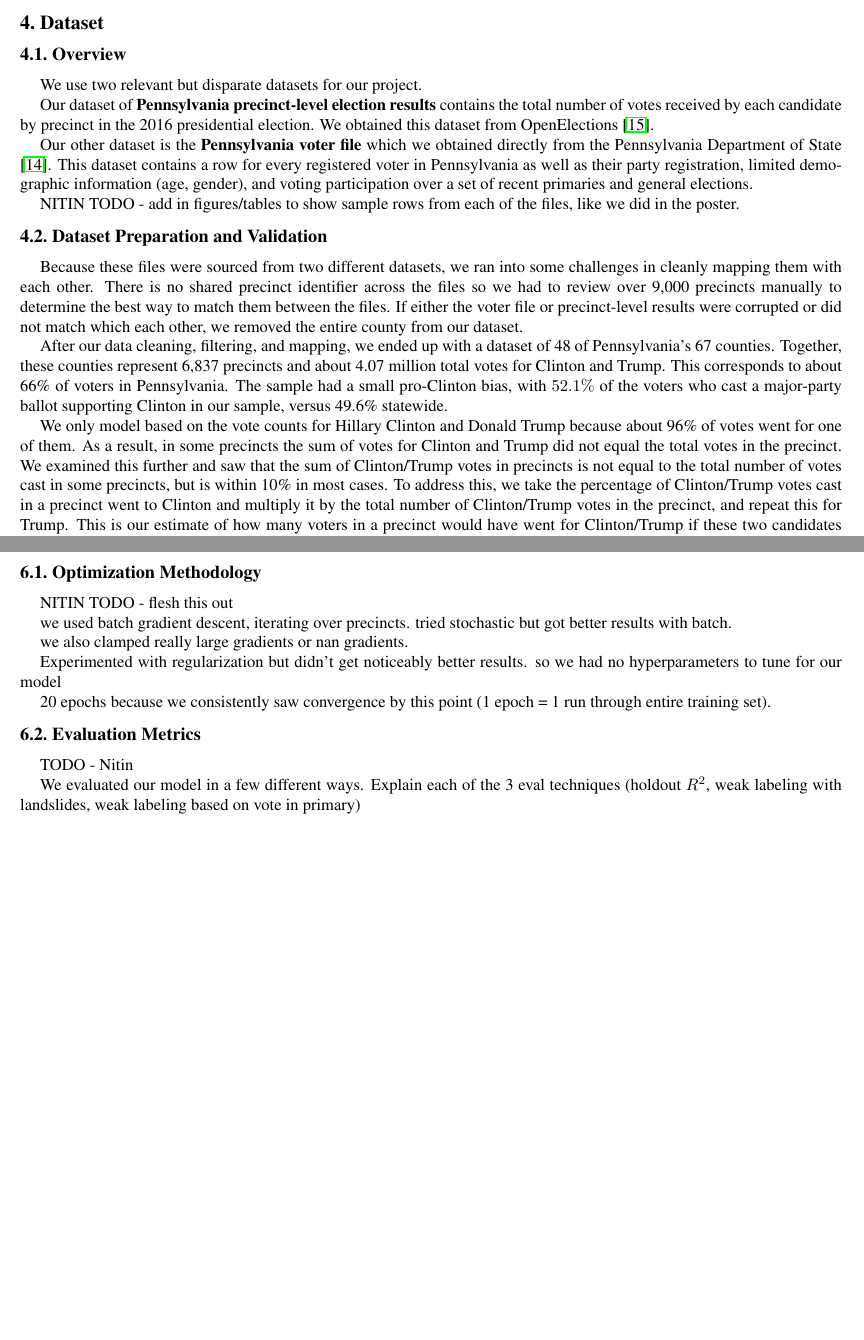
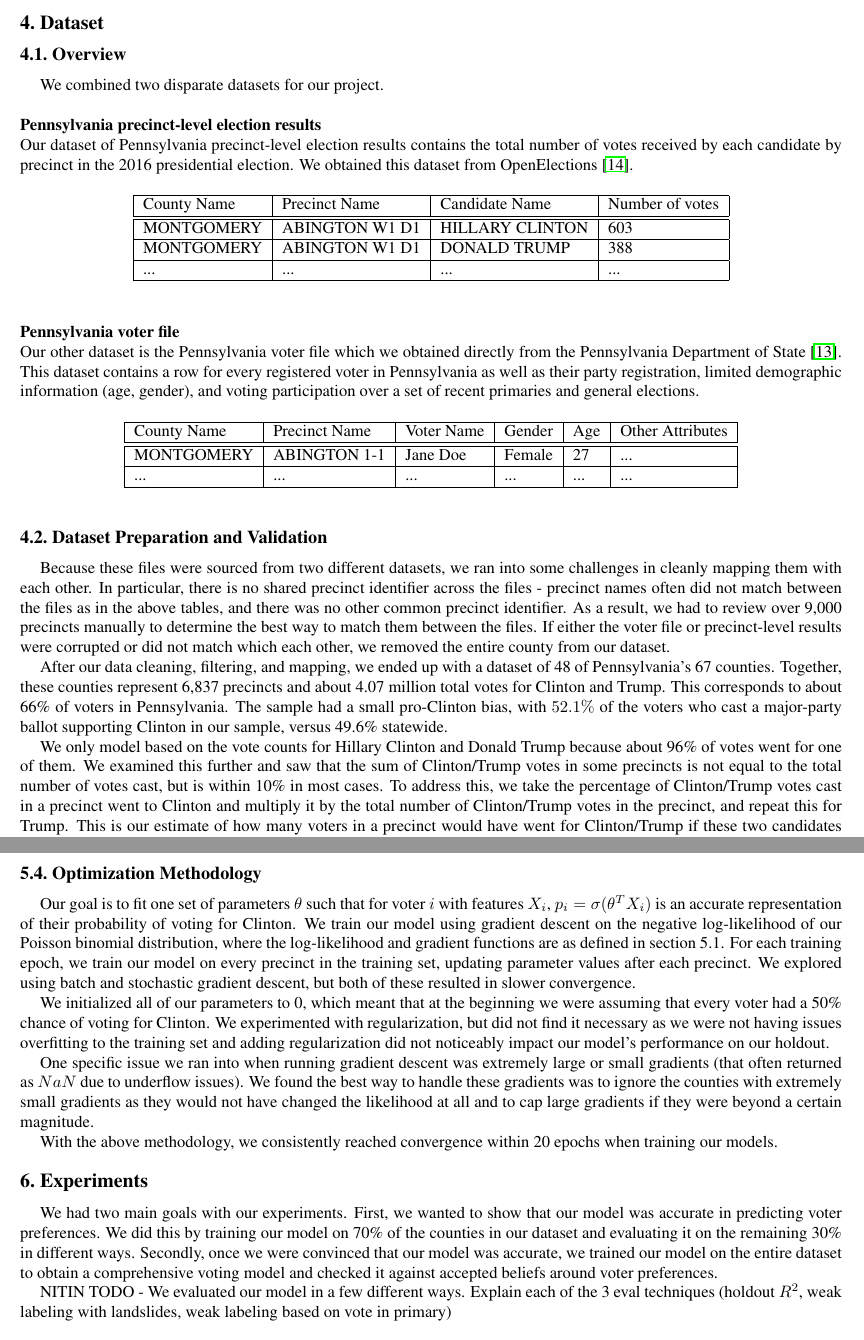
Before and after one commit to Genoc/cs229-final, a LaTeX document (writeup/cs229_final.tex): two parts of pages 2 and 4 of 6 before the commit and two parts of pages 2 and 4 of 7 after it, joined at a grey line, cut so that both start at the same text, the shorter picture padded with empty space. Compiled offline with pdfLaTeX.

Commit message:
writeup updates

```diff
--- a/writeup/cs229_final.tex
+++ b/writeup/cs229_final.tex
@@ -166,21 +166,50 @@ In the second methodology, researchers are interested in the relationship betwee
 
 \subsection{Overview}
 
-We use two relevant but disparate datasets for our project.
+We combined two disparate datasets for our project. \\
 
-Our dataset of \textbf{Pennsylvania precinct-level election results} contains the total number of votes received by each candidate by precinct in the 2016 presidential election. We obtained this dataset from OpenElections \cite{OpenElections}.
+\noindent \textbf{Pennsylvania precinct-level election results} \\
+Our dataset of Pennsylvania precinct-level election results contains the total number of votes received by each candidate by precinct in the 2016 presidential election. We obtained this dataset from OpenElections \cite{OpenElections}.
 
-Our other dataset is the \textbf{Pennsylvania voter file} which we obtained directly from the Pennsylvania Department of State \cite{PAVoterFile}. This dataset contains a row for every registered voter in Pennsylvania as well as their party registration, limited demographic information (age, gender), and voting participation over a set of recent primaries and general elections.
+\begin{table}[H]
+\begin{center}
+\begin{tabular}{ |l|l|l|l| }
+\hline
+County Name & Precinct Name & Candidate Name & Number of votes \\
+\hline \hline
+MONTGOMERY & ABINGTON W1 D1 & HILLARY CLINTON & 603  \\
+\hline
+MONTGOMERY & ABINGTON W1 D1 & DONALD TRUMP & 388  \\
+\hline
+... & ...& ... & ...  \\
+\hline
+\end{tabular}
+\end{center}
+\end{table}
 
-NITIN TODO - add in figures/tables to show sample rows from each of the files, like we did in the poster.
+\noindent \textbf{Pennsylvania voter file} \\
+Our other dataset is the Pennsylvania voter file which we obtained directly from the Pennsylvania Department of State \cite{PAVoterFile}. This dataset contains a row for every registered voter in Pennsylvania as well as their party registration, limited demographic information (age, gender), and voting participation over a set of recent primaries and general elections.
+\begin{table}[H]
+\begin{center}
+\begin{tabular}{ |l|l|l|l|l|l| }
+\hline
+County Name & Precinct Name & Voter Name & Gender & Age & Other Attributes \\
+\hline \hline
+MONTGOMERY & ABINGTON 1-1 & Jane Doe & Female & 27 & ... \\
+\hline
+... & ... & ... & ... & ... & ... \\
+\hline
+\end{tabular}
+\end{center}
+\end{table}
 
 \subsection{Dataset Preparation and Validation}
 
-Because these files were sourced from two different datasets, we ran into some challenges in cleanly mapping them with each other. There is no shared precinct identifier across the files so we had to review over 9,000 precincts manually to determine the best way to match them between the files. If either the voter file or precinct-level results were corrupted or did not match which each other, we removed the entire county from our dataset.
+Because these files were sourced from two different datasets, we ran into some challenges in cleanly mapping them with each other. In particular, there is no shared precinct identifier across the files - precinct names often did not match between the files as in the above tables, and there was no other common precinct identifier. As a result, we had to review over 9,000 precincts manually to determine the best way to match them between the files. If either the voter file or precinct-level results were corrupted or did not match which each other, we removed the entire county from our dataset.
 
 After our data cleaning, filtering, and mapping, we ended up with a dataset of 48 of Pennsylvania's 67 counties. Together, these counties represent 6,837 precincts and about 4.07 million total votes for Clinton and Trump. This corresponds to about 66\% of voters in Pennsylvania. The sample had a small pro-Clinton bias, with $52.1\%$ of the voters who cast a major-party ballot supporting Clinton in our sample, versus 49.6\% statewide.
 
-We only model based on the vote counts for Hillary Clinton and Donald Trump because about 96\% of votes went for one of them. As a result, in some precincts the sum of votes for Clinton and Trump did not equal the total votes in the precinct. We examined this further and saw that the sum of Clinton/Trump votes in precincts is not equal to the total number of votes cast in some precincts, but is within 10\% in most cases. To address this, we take the percentage of Clinton/Trump votes cast in a precinct went to Clinton and multiply it by the total number of Clinton/Trump votes in the precinct, and repeat this for Trump. This is our estimate of how many voters in a precinct would have went for Clinton/Trump if these two candidates were the only two options.
+We only model based on the vote counts for Hillary Clinton and Donald Trump because about 96\% of votes went for one of them. We examined this further and saw that the sum of Clinton/Trump votes in some precincts is not equal to the total number of votes cast, but is within 10\% in most cases. To address this, we take the percentage of Clinton/Trump votes cast in a precinct went to Clinton and multiply it by the total number of Clinton/Trump votes in the precinct, and repeat this for Trump. This is our estimate of how many voters in a precinct would have went for Clinton/Trump if these two candidates were the only two options.
 
 \section{Methods}
 
@@ -225,26 +254,21 @@ where $x_{k, i}$ are the covariates for the individual. Denoting $\mu_k = \sum_{
 \end{align*}
 where $\{x_j\}_j$ denotes a column vector consisting of the entries $x_j$ and $\circ$ denotes a Hadamard product. We implement these gradients and train our new neural net
 
+\subsection{Optimization Methodology}
+
+Our goal is to fit one set of parameters $\theta$ such that for voter $i$ with features $X_i$, $p_i = \sigma(\theta^TX_i)$ is an accurate representation of their probability of voting for Clinton. We train our model using gradient descent on the negative log-likelihood of our Poisson binomial distribution, where the log-likelihood and gradient functions are as defined in section 5.1. For each training epoch, we train our model on every precinct in the training set, updating parameter values after each precinct. We explored using batch and stochastic gradient descent, but both of these resulted in slower convergence.
+
+We initialized all of our parameters to 0, which meant that at the beginning we were assuming that every voter had a 50\% chance of voting for Clinton. We experimented with regularization, but did not find it necessary as we were not having issues overfitting to the training set and adding regularization did not noticeably impact our model's performance on our holdout.
+
+One specific issue we ran into when running gradient descent was extremely large or small gradients (that often returned as $NaN$ due to underflow issues). We found the best way to handle these gradients was to ignore the counties with extremely small gradients as they would not have changed the likelihood at all and to cap large gradients if they were beyond a certain magnitude.
+
+With the above methodology, we consistently reached convergence within 20 epochs when training our models.
 
 \section{Experiments}
 
-\subsection{Optimization Methodology}
+We had two main goals with our experiments. First, we wanted to show that our model was accurate in predicting voter preferences. We did this by training our model on 70\% of the counties in our dataset and evaluating it on the remaining 30\% in different ways. Secondly, once we were convinced that our model was accurate, we trained our model on the entire dataset to obtain a comprehensive voting model and checked it against accepted beliefs around voter preferences.
 
-NITIN TODO - flesh this out
-
-we used batch gradient descent, iterating over precincts. tried stochastic but got better results with batch.
-
-we also clamped really large gradients or nan gradients.
-
-Experimented with regularization but didn't get noticeably better results. so we had no hyperparameters to tune for our model
-
-20 epochs because we consistently saw convergence by this point (1 epoch = 1 run through entire training set).
-
-\subsection{Evaluation Metrics}
-
-TODO - Nitin
-
-We evaluated our model in a few different ways. Explain each of the 3 eval techniques (holdout $R^2$, weak labeling with landslides, weak labeling based on vote in primary)
+NITIN TODO - We evaluated our model in a few different ways. Explain each of the 3 eval techniques (holdout $R^2$, weak labeling with landslides, weak labeling based on vote in primary)
 
 \section{Results \& Analysis}
 
```
Also changed, not shown: writeup/csbib.bib (+3 -4 lines), writeup/cs229_final.bbl, writeup/cs229_final.pdf, writeup/cs229_final.tex (9 more changed lines), 5 other files.
